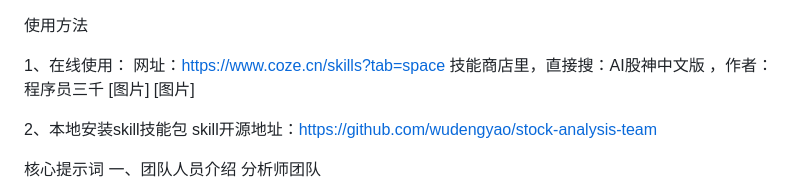
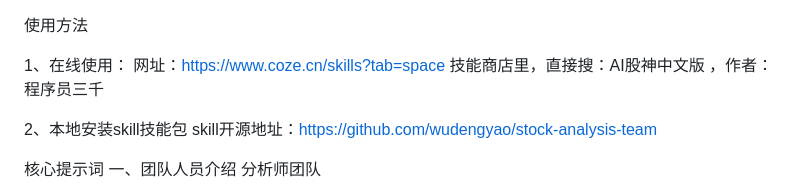
Before and after one commit to wudengyao/stock-analysis-team, a Markdown page: README.md, the part around the change. Rendered like a GitHub page.

```diff
--- a/README.md
+++ b/README.md
@@ -1,10 +1,10 @@
 使用方法
 
 1、在线使用：
-网址：https://www.coze.cn/skills?tab=space
+网址：[https://www.coze.cn/skills?tab=space](https://www.coze.cn/?skill_share_pid=7616336164714496019
+)
 技能商店里，直接搜：AI股神中文版 ，作者：程序员三千
-[图片]
-[图片]
+
 
 2、本地安装skill技能包
 skill开源地址：https://github.com/wudengyao/stock-analysis-team
```
